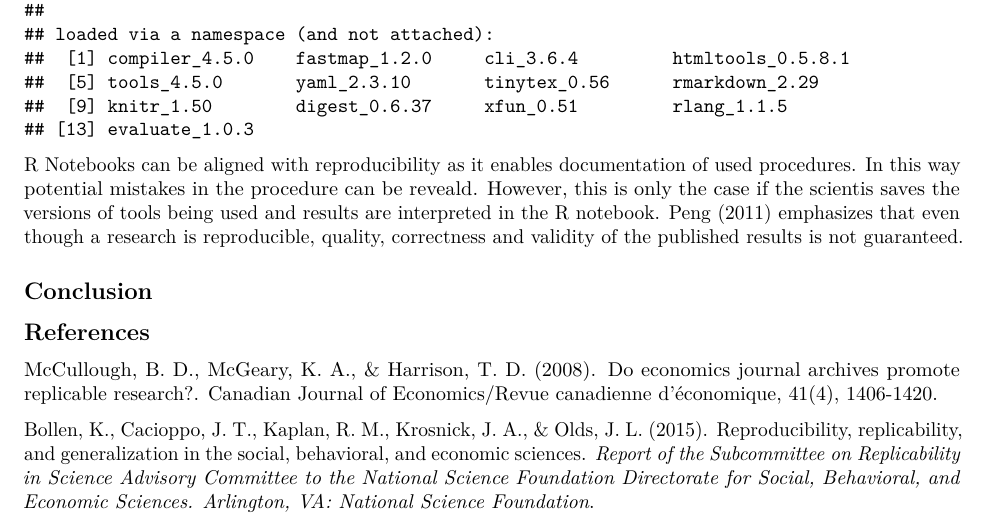
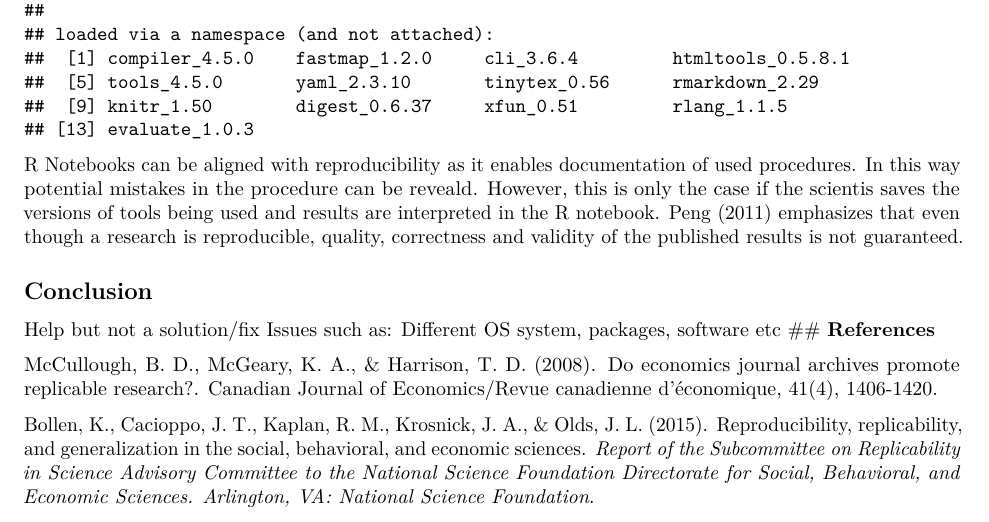
Before and after one commit to vilhau/Ass-1-H-st-21-VH, an R Markdown document (Git project first ass1h21.Rmd): part of page 2 of 2, cut so that both start at the same text. Rendered offline with R 4.5, knitr and Pandoc, then LaTeX, with nearby package versions.

Commit message:
stikkord

```diff
--- a/Git project first ass1h21.Rmd
+++ b/Git project first ass1h21.Rmd
@@ -30,6 +30,9 @@ Peng (2011) emphasizes that even though a research is reproducible, quality, cor
 
 ## **Conclusion**
 
+Help but not a solution/fix
+Issues such as:
+Different OS system, packages, software etc
 ## **References**
 
 McCullough, B. D., McGeary, K. A., & Harrison, T. D. (2008). Do economics journal archives promote replicable research?. Canadian Journal of Economics/Revue canadienne d'économique, 41(4), 1406-1420.
```
